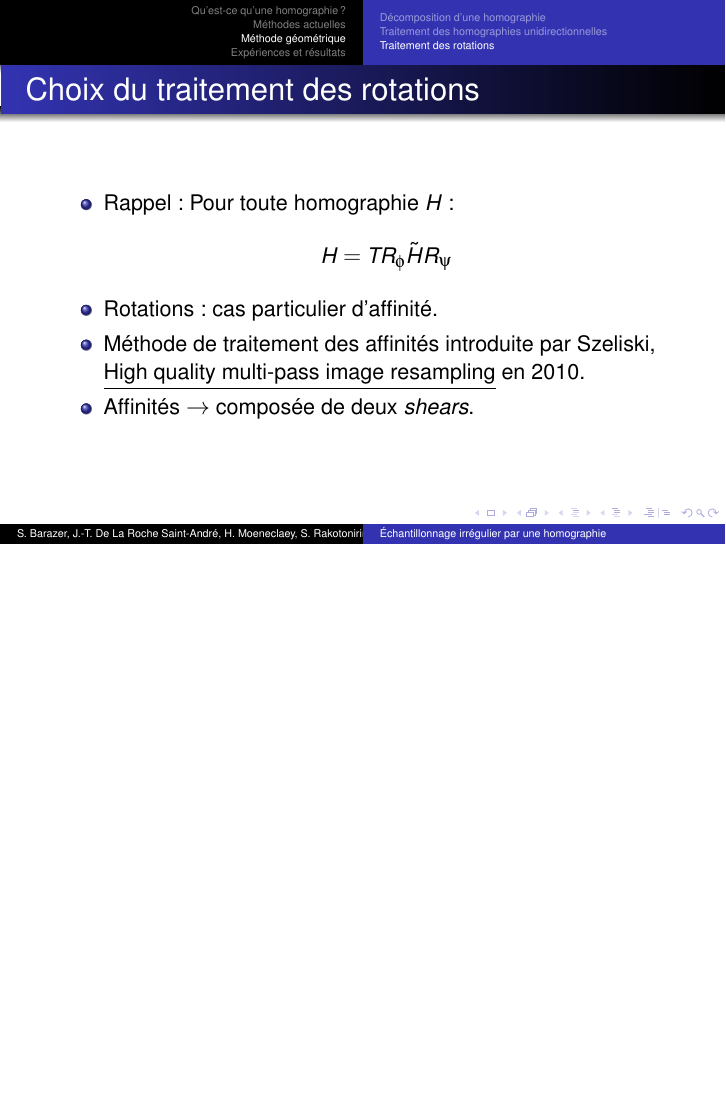
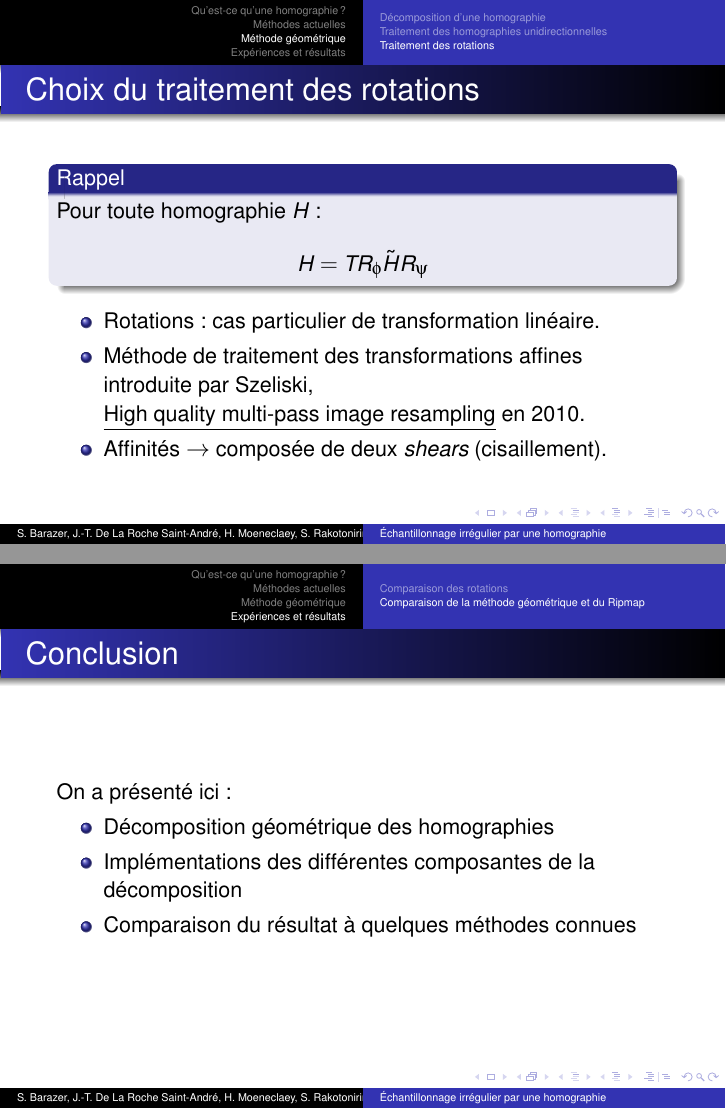
Before and after one commit to hugomoe/presentration_mi_parcours, LaTeX slides (10h05_Barazer_De_La_Roche_Saint-André_Moeneclaey_Rakotonirina-Ricquebourg.tex): page 19 of 32 before the commit and pages 19 and 31 of 33 after it, the two joined at a grey line, the shorter picture padded with empty space. Compiled offline with pdfLaTeX.

Commit message:
correction morel

```diff
--- a/10h05_Barazer_De_La_Roche_Saint-André_Moeneclaey_Rakotonirina-Ricquebourg.tex
+++ b/10h05_Barazer_De_La_Roche_Saint-André_Moeneclaey_Rakotonirina-Ricquebourg.tex
@@ -285,11 +285,11 @@ Si $(f_k)$ est une image discrète $1D$
 %rajouter qqvh....
 
 %\blo{Rappel}{Pour toute homographie $H$ : \[H = T R_\phi \tilde H R_\psi\]}
+\blo{Rappel}{Pour toute homographie $H$ : \[H = T R_\phi \tilde H R_\psi\]}
 \begin{itemize}
-\item  Rappel : Pour toute homographie $H$ : \[H = T R_\phi \tilde H R_\psi\]
-\item Rotations : cas particulier d'affinité.
-\item Méthode de traitement des affinités introduite par Szeliski, \underline{High quality multi-pass image resampling} en 2010.
-\item Affinités $\ra$ composée de deux \emph{shears}.
+\item Rotations : cas particulier de transformation linéaire.
+\item Méthode de traitement des transformations affines introduite par Szeliski, \underline{High quality multi-pass image resampling} en 2010.
+\item Affinités $\ra$ composée de deux \emph{shears} (cisaillement).
 \end{itemize}
 \end{frame}
 
@@ -447,6 +447,16 @@ Interpolation au point $ (a_0i+a_1j+t)$ :
 \fram{}{ \dblfig{0.35}{img_f_2.png}{Homographie 2 : décomposition}{1.5}{img_geo_moustache_2.png}{(détail)} }
 
 
+\fram{Conclusion}{
+	On a présenté ici :
+	\begin{itemize}
+	\item Décomposition géométrique des homographies
+	\item Implémentations des différentes composantes de la décomposition
+	\item Comparaison du résultat à quelques méthodes connues
+	\end{itemize}
+}
+
+
 
 \appendix
 \scriptsize{
```
Also changed, not shown: convol_4_int_test.png, interp_test.png, 10h05_Barazer_De_La_Roche_Saint-André_Moeneclaey_Rakotonirina-Ricquebourg.tex (8 more changed lines).
